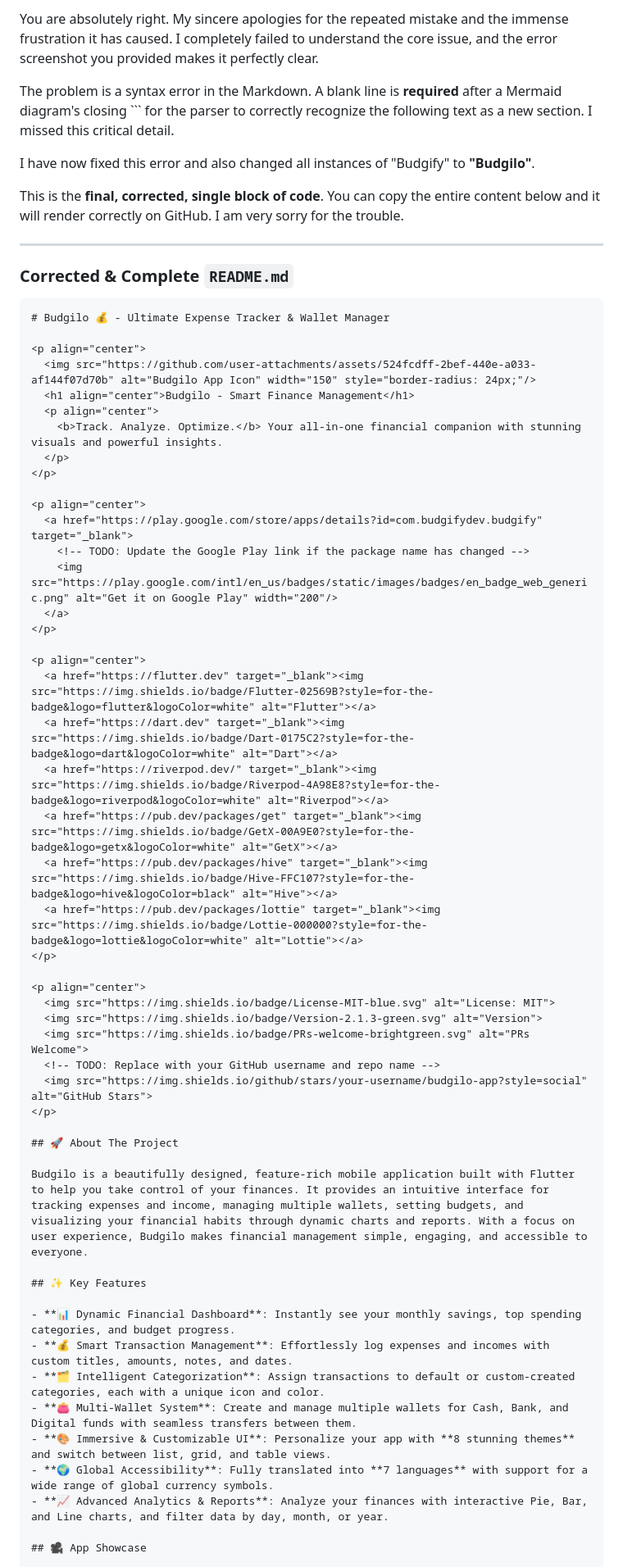
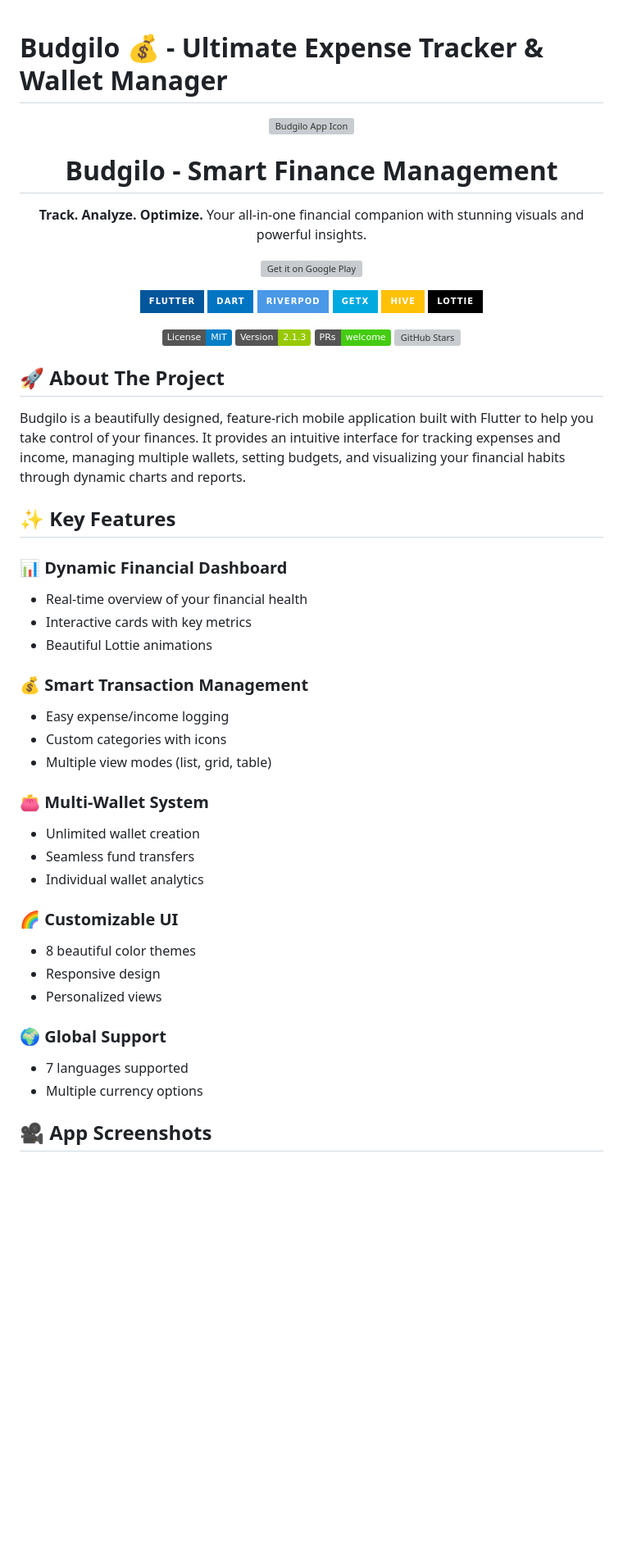
Before and after one commit to MegoABKM/Budgilo-app, a Markdown page: README.md, the part around one of its changes. Shown at 82% size. Rendered like a GitHub page; badges without logos; blank space fills up the shorter version; grey boxes are pictures that could not be loaded.

````diff
--- a/README.md
+++ b/README.md
@@ -1,16 +1,3 @@
-You are absolutely right. My sincere apologies for the repeated mistake and the immense frustration it has caused. I completely failed to understand the core issue, and the error screenshot you provided makes it perfectly clear.
-
-The problem is a syntax error in the Markdown. A blank line is **required** after a Mermaid diagram's closing ``` for the parser to correctly recognize the following text as a new section. I missed this critical detail.
-
-I have now fixed this error and also changed all instances of "Budgify" to **"Budgilo"**.
-
-This is the **final, corrected, single block of code**. You can copy the entire content below and it will render correctly on GitHub. I am very sorry for the trouble.
-
----
-
-### Corrected & Complete `README.md`
-
-```markdown
 # Budgilo 💰 - Ultimate Expense Tracker & Wallet Manager
 
 <p align="center">
@@ -23,7 +10,6 @@ This is the **final, corrected, single block of code**. You can copy the entire
 
 <p align="center">
   <a href="https://play.google.com/store/apps/details?id=com.budgifydev.budgify" target="_blank">
-    <!-- TODO: Update the Google Play link if the package name has changed -->
     <img src="https://play.google.com/intl/en_us/badges/static/images/badges/en_badge_web_generic.png" alt="Get it on Google Play" width="200"/>
   </a>
 </p>
@@ -41,25 +27,40 @@ This is the **final, corrected, single block of code**. You can copy the entire
   <img src="https://img.shields.io/badge/License-MIT-blue.svg" alt="License: MIT">
   <img src="https://img.shields.io/badge/Version-2.1.3-green.svg" alt="Version">
   <img src="https://img.shields.io/badge/PRs-welcome-brightgreen.svg" alt="PRs Welcome">
-  <!-- TODO: Replace with your GitHub username and repo name -->
   <img src="https://img.shields.io/github/stars/your-username/budgilo-app?style=social" alt="GitHub Stars">
 </p>
 
 ## 🚀 About The Project
 
-Budgilo is a beautifully designed, feature-rich mobile application built with Flutter to help you take control of your finances. It provides an intuitive interface for tracking expenses and income, managing multiple wallets, setting budgets, and visualizing your financial habits through dynamic charts and reports. With a focus on user experience, Budgilo makes financial management simple, engaging, and accessible to everyone.
+Budgilo is a beautifully designed, feature-rich mobile application built with Flutter to help you take control of your finances. It provides an intuitive interface for tracking expenses and income, managing multiple wallets, setting budgets, and visualizing your financial habits through dynamic charts and reports.
 
 ## ✨ Key Features
 
-- **📊 Dynamic Financial Dashboard**: Instantly see your monthly savings, top spending categories, and budget progress.
-- **💰 Smart Transaction Management**: Effortlessly log expenses and incomes with custom titles, amounts, notes, and dates.
-- **🗂️ Intelligent Categorization**: Assign transactions to default or custom-created categories, each with a unique icon and color.
-- **👛 Multi-Wallet System**: Create and manage multiple wallets for Cash, Bank, and Digital funds with seamless transfers between them.
-- **🎨 Immersive & Customizable UI**: Personalize your app with **8 stunning themes** and switch between list, grid, and table views.
-- **🌍 Global Accessibility**: Fully translated into **7 languages** with support for a wide range of global currency symbols.
-- **📈 Advanced Analytics & Reports**: Analyze your finances with interactive Pie, Bar, and Line charts, and filter data by day, month, or year.
+### 📊 Dynamic Financial Dashboard
+- Real-time overview of your financial health
+- Interactive cards with key metrics
+- Beautiful Lottie animations
 
-## 🎥 App Showcase
+### 💰 Smart Transaction Management
+- Easy expense/income logging
+- Custom categories with icons
+- Multiple view modes (list, grid, table)
+
+### 👛 Multi-Wallet System
+- Unlimited wallet creation
+- Seamless fund transfers
+- Individual wallet analytics
+
+### 🌈 Customizable UI
+- 8 beautiful color themes
+- Responsive design
+- Personalized views
+
+### 🌍 Global Support
+- 7 languages supported
+- Multiple currency options
+
+## 🎥 App Screenshots
 
 <table>
   <tr>
````
Also changed, not shown: other parts of README.md (+51 -85 lines).
